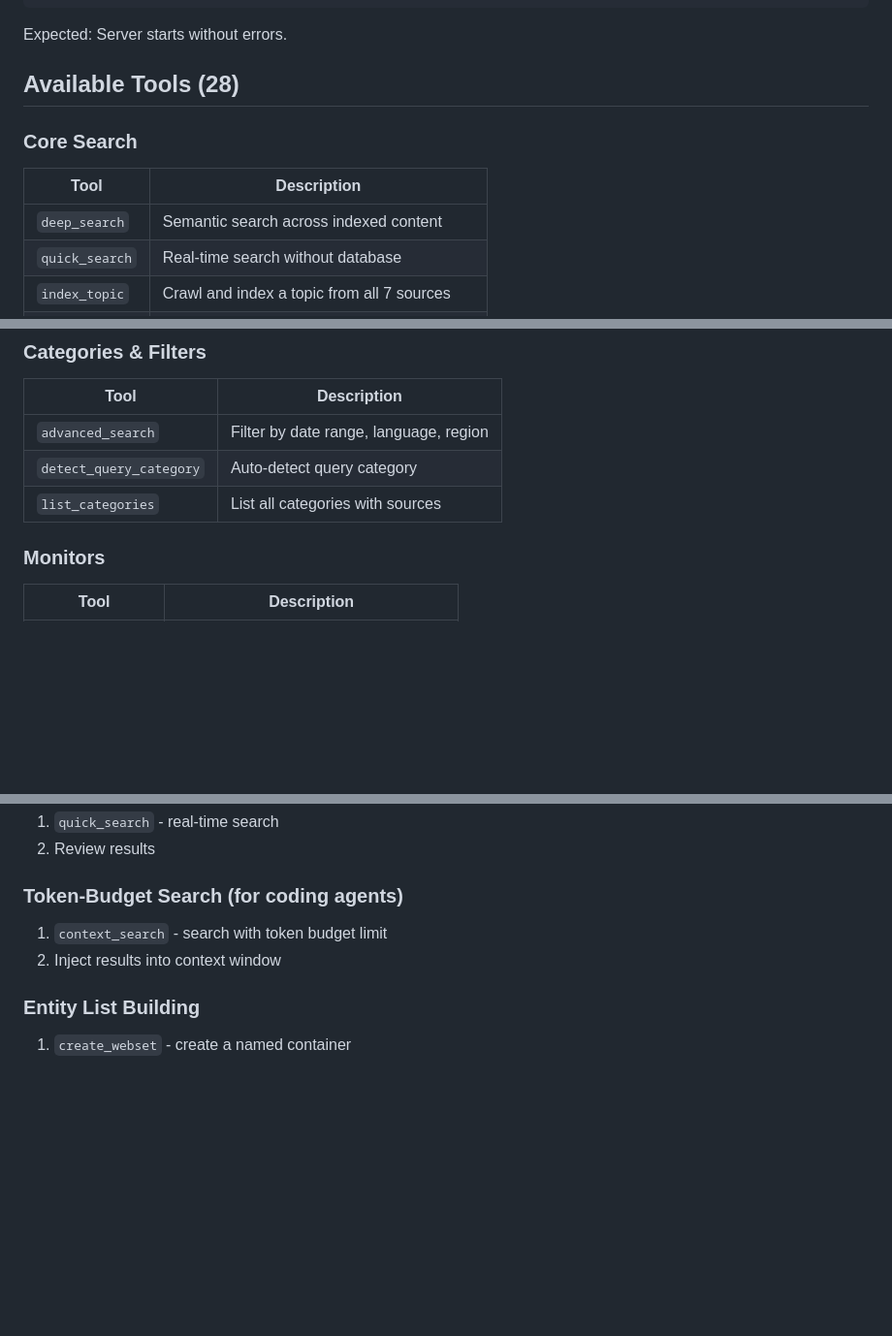
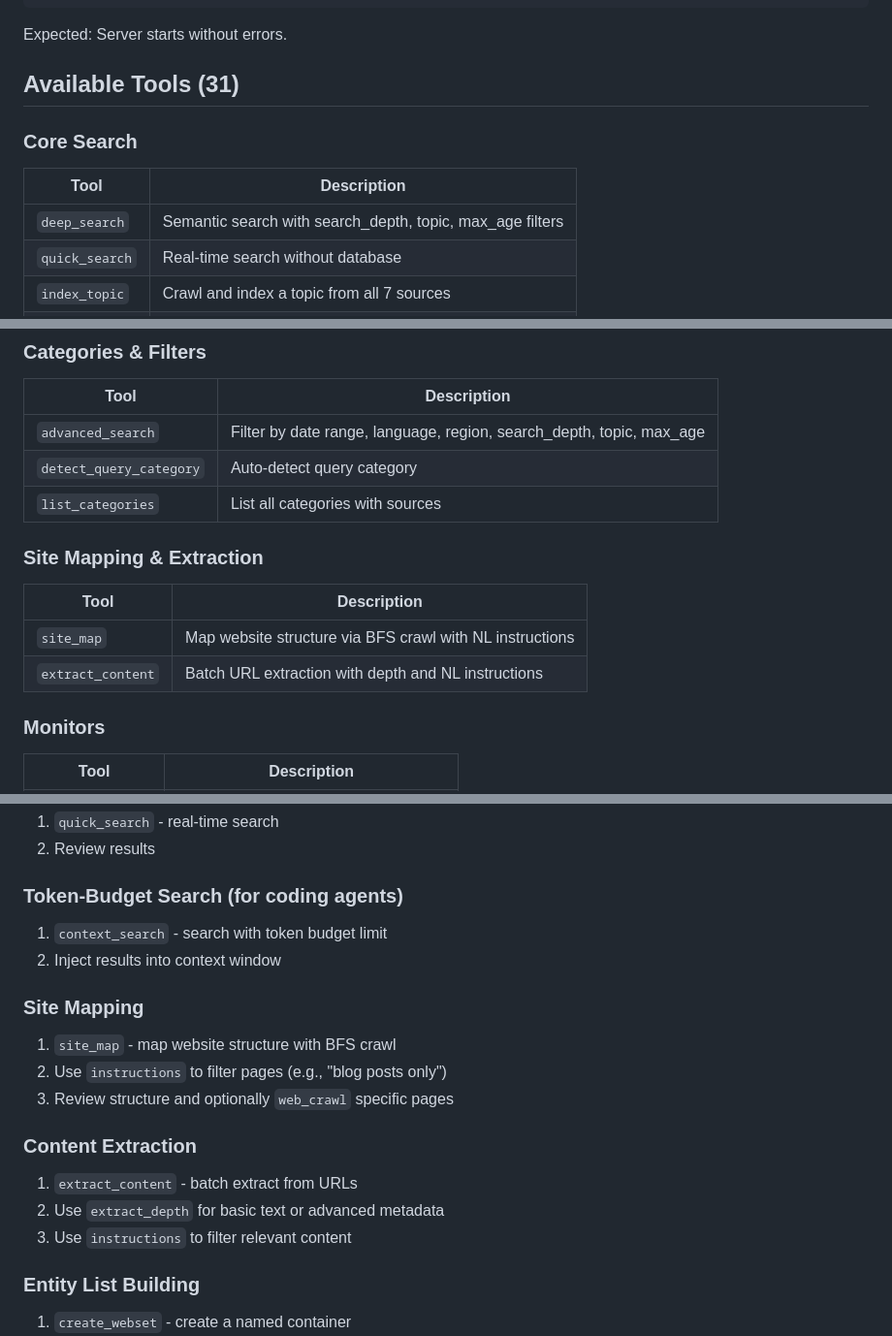
Before and after one commit to sukirman1901/DeepSearch, a Markdown page: AGENTS.md, 3 parts joined by grey strips. Shown at 97% size. Rendered like a GitHub page; blank space fills up the shorter version.

```diff
--- a/AGENTS.md
+++ b/AGENTS.md
@@ -42,12 +42,12 @@ python server.py
 
 Expected: Server starts without errors.
 
-## Available Tools (28)
+## Available Tools (31)
 
 ### Core Search
 | Tool | Description |
 |------|-------------|
-| `deep_search` | Semantic search across indexed content |
+| `deep_search` | Semantic search with search_depth, topic, max_age filters |
 | `quick_search` | Real-time search without database |
 | `index_topic` | Crawl and index a topic from all 7 sources |
 | `web_crawl` | Crawl a URL with optional subpage discovery |
@@ -74,9 +74,15 @@ Expected: Server starts without errors.
 ### Categories & Filters
 | Tool | Description |
 |------|-------------|
-| `advanced_search` | Filter by date range, language, region |
+| `advanced_search` | Filter by date range, language, region, search_depth, topic, max_age |
 | `detect_query_category` | Auto-detect query category |
 | `list_categories` | List all categories with sources |
+
+### Site Mapping & Extraction
+| Tool | Description |
+|------|-------------|
+| `site_map` | Map website structure via BFS crawl with NL instructions |
+| `extract_content` | Batch URL extraction with depth and NL instructions |
 
 ### Monitors
 | Tool | Description |
@@ -126,6 +132,16 @@ Expected: Server starts without errors.
 1. `context_search` - search with token budget limit
 2. Inject results into context window
 
+### Site Mapping
+1. `site_map` - map website structure with BFS crawl
+2. Use `instructions` to filter pages (e.g., "blog posts only")
+3. Review structure and optionally `web_crawl` specific pages
+
+### Content Extraction
+1. `extract_content` - batch extract from URLs
+2. Use `extract_depth` for basic text or advanced metadata
+3. Use `instructions` to filter relevant content
+
 ### Entity List Building
 1. `create_webset` - create a named container
 2. `add_to_webset` - search and collect entities
```
Also changed, not shown: other parts of AGENTS.md (+1 -1 lines), README.md (+14 -8 lines).
